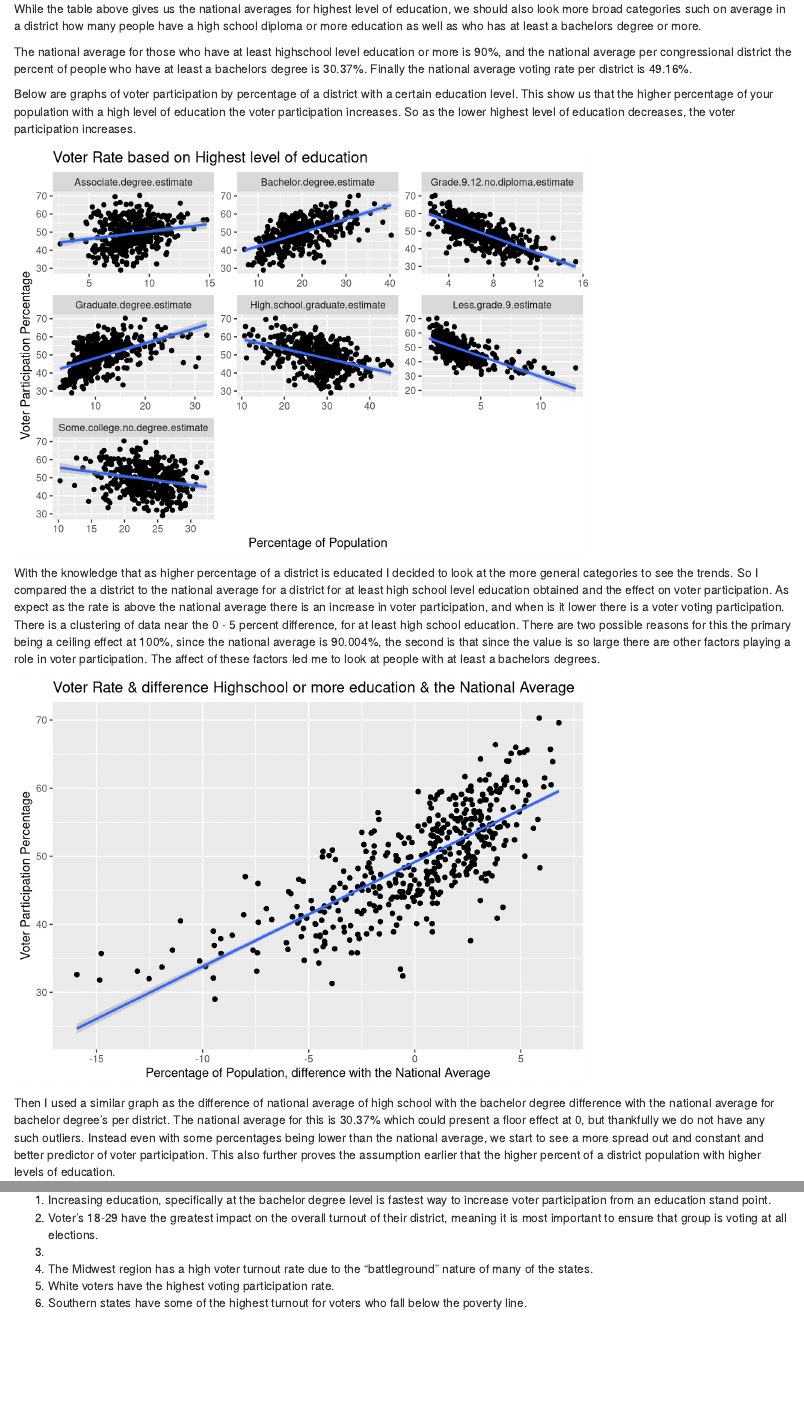
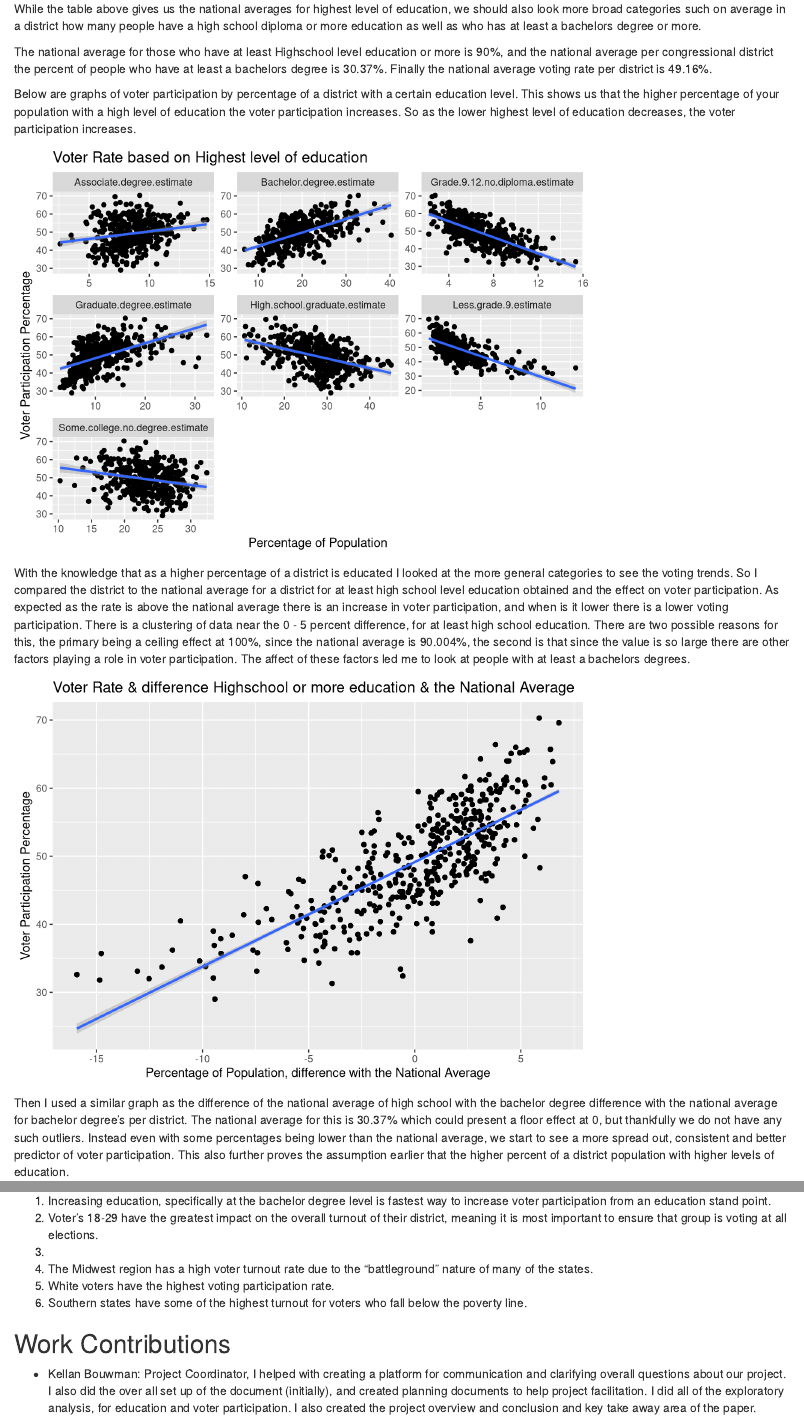
Before and after one commit to bouwmank/ds_202_GroupProject, an R Markdown document (ds202_final-Project.Rmd): the page in a window 1100 px wide, from 1440 px down, and a second part further down, joined at a grey line. Rendered offline with R 4.5, knitr and Pandoc, with nearby package versions; some code elsewhere in the file could not run offline.

Commit message:
Added finishing touches for education and started work contributions of the paper.

````diff
--- a/ds202_final-Project.Rmd
+++ b/ds202_final-Project.Rmd
@@ -98,9 +98,9 @@
 VoteringRateAvg <- mean(eduPol$Voting.rate.estimate, na.rm = TRUE)
 ```
 
-The national average for those who have at least highschool level education or more is `r round(highSchoolPlus, digits=2)`%, and the national average per congressional district the percent of people who have at least a bachelors degree is `r round(BachPlus, digits=2)`%. Finally the national average voting rate per district is `r round(VoteringRateAvg, digits=2)`%.
+The national average for those who have at least Highschool level education or more is `r round(highSchoolPlus, digits=2)`%, and the national average per congressional district the percent of people who have at least a bachelors degree is `r round(BachPlus, digits=2)`%. Finally the national average voting rate per district is `r round(VoteringRateAvg, digits=2)`%.
 
-Below are graphs of voter participation by percentage of a district with a certain education level. This show us that the higher percentage of your population with a high level of education the voter participation increases. So as the lower highest level of education decreases, the voter participation increases.
+Below are graphs of voter participation by percentage of a district with a certain education level. This shows us that the higher percentage of your population with a high level of education the voter participation increases. So as the lower highest level of education decreases, the voter participation increases.
 
 ```{r, echo=FALSE, message=FALSE, warning=FALSE}
 eduPol %>%
@@ -110,14 +110,14 @@
 ggplot(eduPol, aes(x=PercentageEdu, y=Voting.rate.estimate)) + geom_point() + geom_smooth(method='lm') + facet_wrap(~Education, scales = "free") + ggtitle("Voter Rate based on Highest level of education") + xlab("Percentage of Population") + ylab("Voter Participation Percentage")
 ```
 
-With the knowledge that as higher percentage of a district is educated I decided to look at the more general categories to see the trends. So I compared the a district to the national average for a district for at least high school level education obtained and the effect on voter participation. As expect as the rate is above the national average there is an increase in voter participation, and when is it lower there is a voter voting participation. There is a clustering of data near the 0 - 5 percent difference, for at least high school education. There are two possible reasons for this the primary being a ceiling effect at 100%, since the national average is 90.004%, the second is that since the value is so large there are other factors playing a role in voter participation. The affect of these factors led me to look at people with at least a bachelors degrees.
+With the knowledge that as a higher percentage of a district is educated I looked at the more general categories to see the voting trends. So I compared the  district to the national average for a district for at least high school level education obtained and the effect on voter participation. As expected as the rate is above the national average there is an increase in voter participation, and when is it lower there is a lower voting participation. There is a clustering of data near the 0 - 5 percent difference, for at least high school education. There are two possible reasons for this, the primary being a ceiling effect at 100%, since the national average is 90.004%, the second is that since the value is so large there are other factors playing a role in voter participation. The affect of these factors led me to look at people with at least a bachelors degrees.
 
 ```{r, echo=FALSE, message=FALSE, warning=FALSE}
 #Highschool Graduation correlation with voter rate
 ggplot(eduPol, aes(x=nationalAvgDiffHighGrad, y=Voting.rate.estimate)) + geom_point() + geom_smooth(method='lm') + ggtitle("Voter Rate & difference Highschool or more education & the National Average") + xlab("Percentage of Population, difference with the National Average") + ylab("Voter Participation Percentage")
 ```
 
-Then I used a similar graph as the difference of national average of high school with the bachelor degree difference with the national average for bachelor degree's per district. The national average for this is 30.37% which could present a floor effect at 0, but thankfully we do not have any such outliers. Instead even with some percentages being lower than the national average, we start to see a more spread out and constant and better predictor of voter participation. This also further proves the assumption earlier that the higher percent of a district population with higher levels of education.
+Then I used a similar graph as the difference of the national average of high school with the bachelor degree difference with the national average for bachelor degree's per district. The national average for this is 30.37% which could present a floor effect at 0, but thankfully we do not have any such outliers. Instead even with some percentages being lower than the national average, we start to see a more spread out, consistent and better predictor of voter participation. This also further proves the assumption earlier that the higher percent of a district population with higher levels of education.
 
 ```{r, echo=FALSE, message=FALSE, warning=FALSE}
 #Bachelors Degrees holders
@@ -465,3 +465,6 @@
 4. The Midwest region has a high voter turnout rate due to the "battleground" nature of many of the states.
 5. White voters have the highest voting participation rate.
 6. Southern states have some of the highest turnout for voters who fall below the poverty line.
+
+## Work Contributions
+- Kellan Bouwman: Project Coordinator, I helped with creating a platform for communication and clarifying overall questions about our project. I also did the over all set up of the document (initially), and created planning documents to help project facilitation. I did all of the exploratory analysis, for education and voter participation. I also created the project overview and conclusion and key take away area of the paper.
````
Also changed, not shown: ds202_final-Project.Rmd (4 more changed lines).
